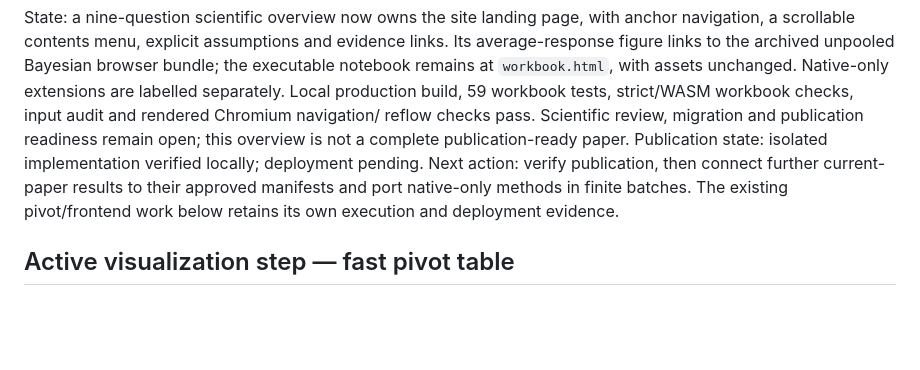
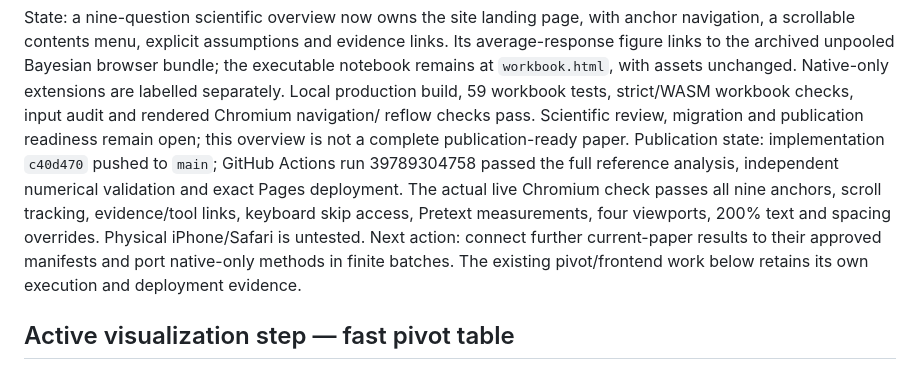
Before and after one commit to GeorgeFejer91/Respiratory-Modulation-of-Peripersonal-Space-Representation, a Markdown page: for-ai/ANALYSIS_ROADMAP.md, the part around the change. Rendered like a GitHub page; blank space fills up the shorter version.

Commit message:
Record verified question overview deployment

```diff
--- a/for-ai/ANALYSIS_ROADMAP.md
+++ b/for-ai/ANALYSIS_ROADMAP.md
@@ -43,9 +43,13 @@ Native-only extensions are labelled separately. Local production build, 59 workb
 tests, strict/WASM workbook checks, input audit and rendered Chromium navigation/
 reflow checks pass. Scientific review, migration and publication readiness remain
 open; this overview is not a complete publication-ready paper.
-Publication state: isolated implementation verified locally; deployment pending.
-Next action: verify publication, then connect further current-paper results to
-their approved manifests and port native-only methods in finite batches. The existing
+Publication state: implementation `c40d470` pushed to `main`; GitHub Actions run
+39789304758 passed the full reference analysis, independent numerical validation
+and exact Pages deployment. The actual live Chromium check passes all nine anchors,
+scroll tracking, evidence/tool links, keyboard skip access, Pretext measurements,
+four viewports, 200% text and spacing overrides. Physical iPhone/Safari is untested.
+Next action: connect further current-paper results to their approved manifests
+and port native-only methods in finite batches. The existing
 pivot/frontend work below retains its own execution and deployment evidence.
 
 ## Active visualization step — fast pivot table
```
